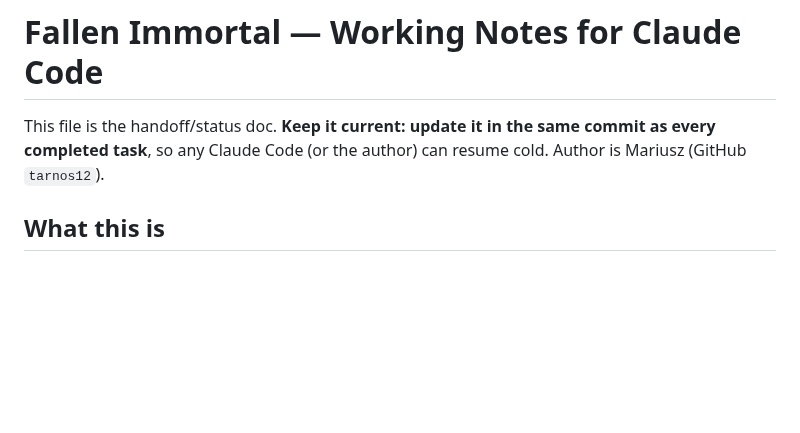
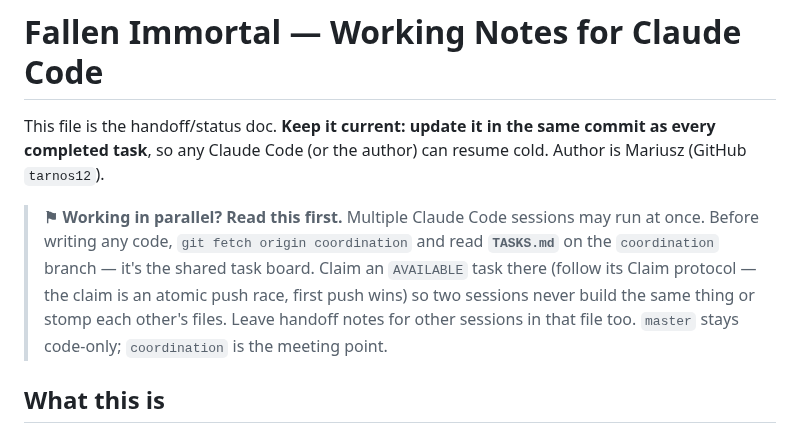
Before and after one commit to tarnos12/fallensword-prototype, a Markdown page: CLAUDE.md, the part around the change. Drawn GitHub-style; blank space fills up the shorter version.

Commit message:
Docs: route parallel sessions to the coordination task board
Adds a prominent pointer at the top of CLAUDE.md so any new session (which
clones master by default) knows to fetch the `coordination` branch and claim an
available task in TASKS.md before starting. Without this, a fresh session has no
way to discover the shared board.

Co-Authored-By: Claude Opus 4.8 <noreply@anthropic.com>
Claude-Session: https://claude.ai/code/session_01StytquqHVUcgK8Y2iAMYUa

```diff
--- a/CLAUDE.md
+++ b/CLAUDE.md
@@ -1,6 +1,8 @@
 # Fallen Immortal — Working Notes for Claude Code
 
 This file is the handoff/status doc. **Keep it current: update it in the same commit as every completed task**, so any Claude Code (or the author) can resume cold. Author is Mariusz (GitHub `tarnos12`).
+
+> **⚑ Working in parallel? Read this first.** Multiple Claude Code sessions may run at once. Before writing any code, `git fetch origin coordination` and read **`TASKS.md`** on the `coordination` branch — it's the shared task board. Claim an `AVAILABLE` task there (follow its Claim protocol — the claim is an atomic push race, first push wins) so two sessions never build the same thing or stomp each other's files. Leave handoff notes for other sessions in that file too. `master` stays code-only; `coordination` is the meeting point.
 
 ## What this is
 
```
